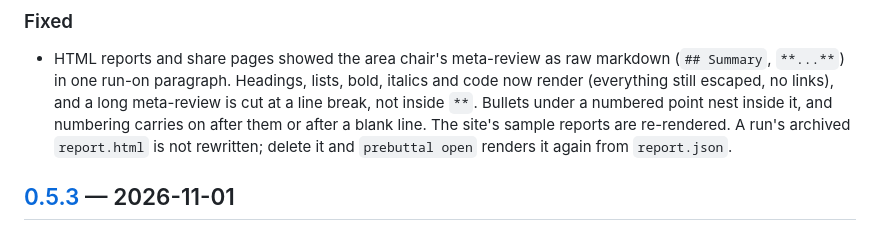
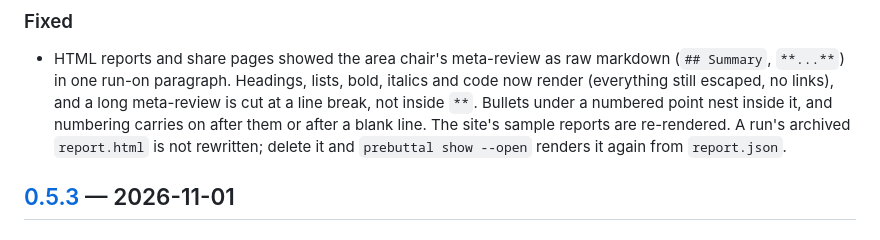
Before and after one commit to GuoYuKai-SaMuEl/prebuttal, a Markdown page: CHANGELOG.md, the part around the change. Drawn GitHub-style.

Commit message:
docs(changelog): name show --open, not the hidden open alias
Co-Authored-By: Claude Opus 5.5 <noreply@anthropic.com>

```diff
--- a/CHANGELOG.md
+++ b/CHANGELOG.md
@@ -18,7 +18,7 @@ releases (0.2, 0.3, …) are substantial new features.
   Bullets under a numbered point nest inside it, and numbering carries on
   after them or after a blank line. The site's sample reports are
   re-rendered. A run's archived `report.html` is not rewritten; delete it
-  and `prebuttal open` renders it again from `report.json`.
+  and `prebuttal show --open` renders it again from `report.json`.
 
 ## [0.5.3] — 2026-11-01
 
```
